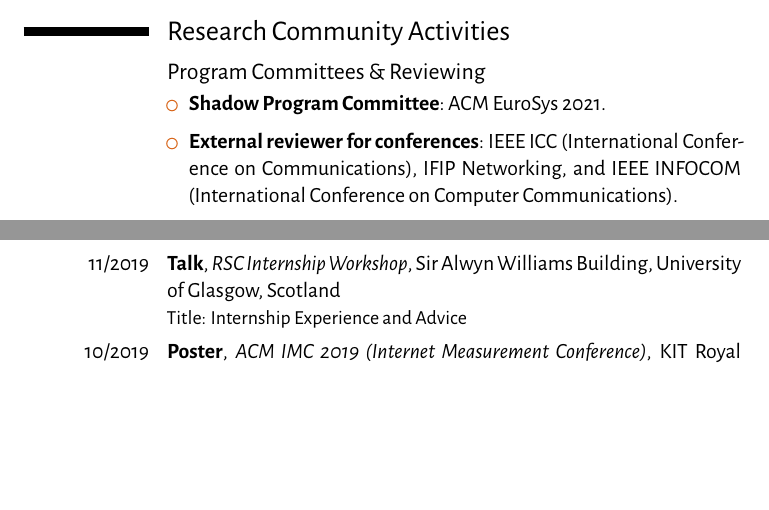
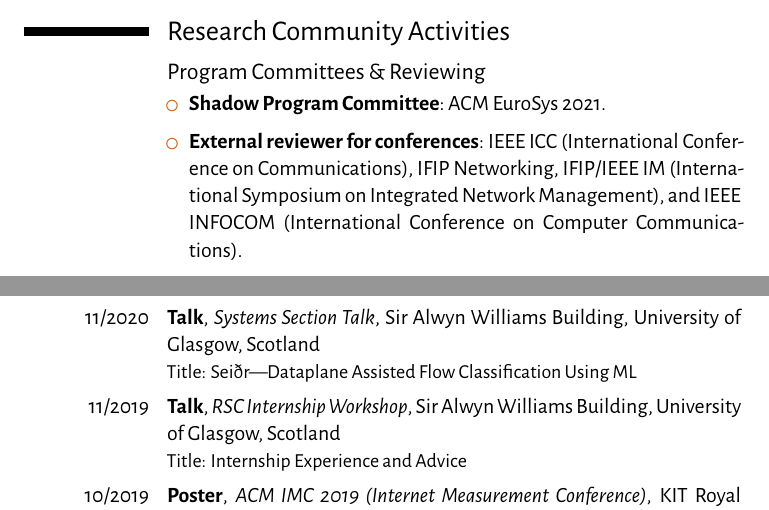
Before and after one commit to FelixMcFelix/cv, a LaTeX CV (kyle-simpson.tex, which reads section/community.tex, section/presentations.tex): two parts of pages 2 and 3 of 5, joined at a grey line, cut so that both start at the same text, the shorter picture padded with empty space. Compiled offline with XeLaTeX.

Commit message:
More details, more talks.

```diff
--- a/section/community.tex
+++ b/section/community.tex
@@ -9,6 +9,7 @@
 	\begin{inlineItemize}
 		\item IEEE ICC (International Conference on Communications)
 		\item IFIP Networking
+		\item IFIP/IEEE IM (International Symposium on Integrated Network Management)
 		\item IEEE INFOCOM (International Conference on Computer Communications)
 	\end{inlineItemize}
 	\item \textbf{External reviewer for journals}:
--- a/section/presentations.tex
+++ b/section/presentations.tex
@@ -1,4 +1,5 @@
 \section{Talks and Presentations}
+\cventry{11/2020}{Talk}{Systems Section Talk}{Sir Alwyn Williams Building, University of Glasgow}{Scotland}{Title: Sei\dh{}r---Dataplane Assisted Flow Classification Using ML}
 \cventry{11/2019}{Talk}{RSC Internship Workshop}{Sir Alwyn Williams Building, University of Glasgow}{Scotland}{Title: Internship Experience and Advice}
 \cventry{10/2019}{Poster}{ACM IMC 2019 (Internet Measurement Conference)}{KIT Royal Tropical Institute, Amsterdam}{The Netherlands}{Title: Real-time Performance Analysis of High-Speed, International Science Network Flows}
 \cventry{08/2019}{Talk}{}{Shyh Wang Hall, Lawrence Berkeley National Laboratory}{USA (CA)}{Title: ESnet6 HighTouch Collector: Overview and Future}
```
Also changed, not shown: kyle-simpson.tex (+0 -2 lines), kyle-simpson.pdf.
